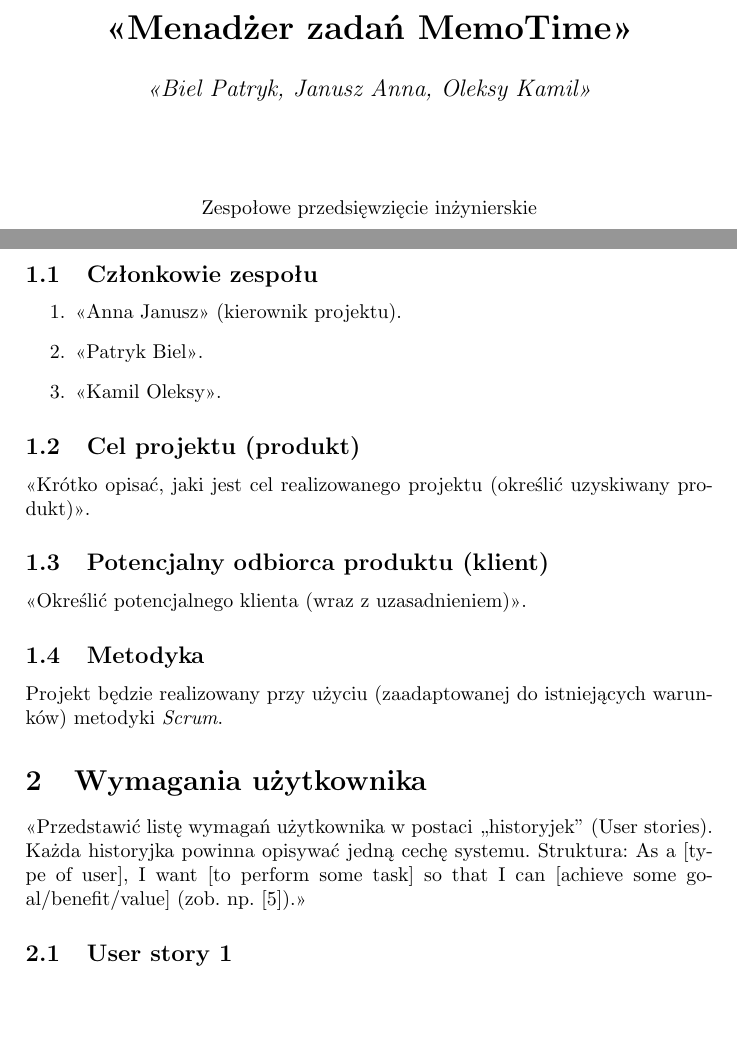
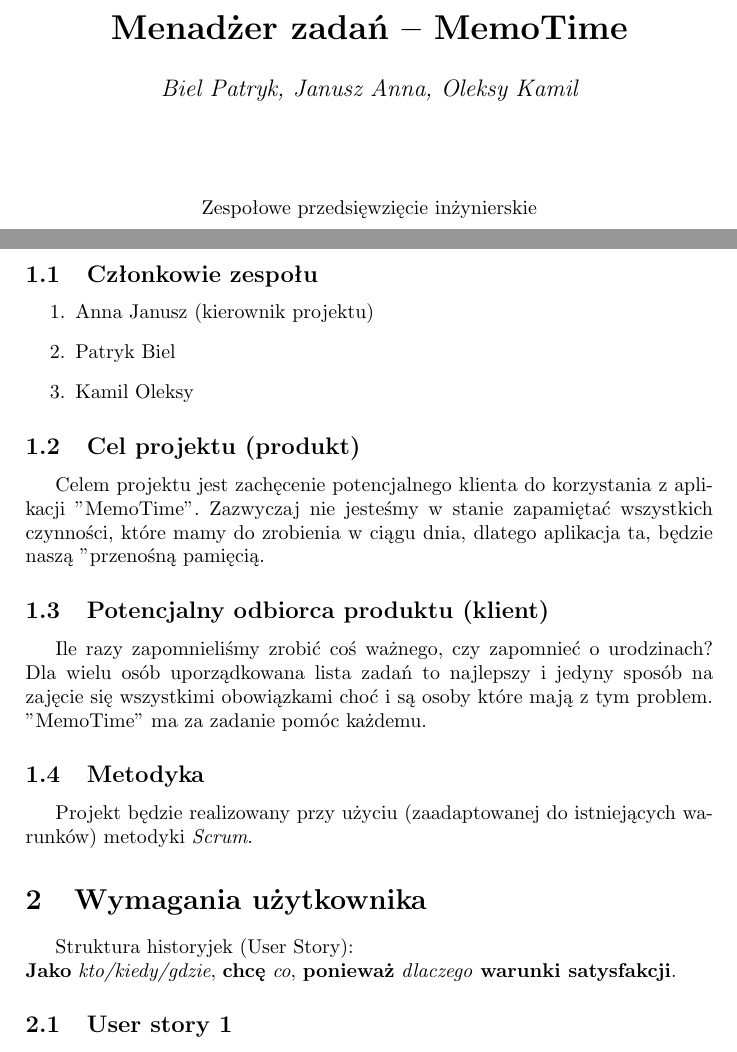
Before and after one commit to hanyska/MemoTime, a LaTeX document (doc/Dokumentacja.tex): two parts of pages 1 and 3 of 7, joined at a grey line, cut at the place of the change, the shorter picture padded with empty space. Compiled offline with pdfLaTeX; the source files are stored in an older character set and shown here as Unicode.

Commit message:
Dodanie celów i potencjalnego klienta

```diff
--- a/doc/Dokumentacja.tex
+++ b/doc/Dokumentacja.tex
@@ -2,9 +2,10 @@
 \usepackage{polski}
 \usepackage[cp1250]{inputenc}
 \usepackage{url}
+\usepackage{indentfirst}
 
-\title{\bf{<<Menadżer zadań MemoTime>>}}
-\author{{\em <<Biel Patryk, Janusz Anna, Oleksy Kamil>>}}
+\title{\bf{Menadżer zadań -- MemoTime}}
+\author{{\em Biel Patryk, Janusz Anna, Oleksy Kamil}}
 \date{}
 
 \begin{document}
@@ -36,21 +37,20 @@
 \label{subsec:CzlonkowieZespolu}
 
 \begin{enumerate}
-\item <<Anna Janusz>> (kierownik projektu).
-\item <<Patryk Biel>>.
-\item <<Kamil Oleksy>>.
+\item Anna Janusz (kierownik projektu)
+\item Patryk Biel
+\item Kamil Oleksy
 \end{enumerate}
 
 \subsection{Cel projektu (produkt)}
 \label{subsec:CelProjektu}
 
-
-<<Krótko opisać, jaki jest cel realizowanego projektu (określić uzyskiwany produkt)>>.
+Celem projektu jest zachęcenie potencjalnego klienta do korzystania z aplikacji "MemoTime". Zazwyczaj nie jesteśmy w stanie  zapamiętać wszystkich czynności, które mamy do zrobienia w ciągu dnia, dlatego aplikacja ta, będzie naszą "przenośną pamięcią.
 
 \subsection{Potencjalny odbiorca produktu (klient)}
 \label{subsec:PotencjalnyOdbiorcaProduktu}
 
-<<Określić potencjalnego klienta (wraz z uzasadnieniem)>>.
+Ile razy zapomnieliśmy zrobić coś ważnego, czy zapomnieć o urodzinach? Dla wielu osób uporządkowana lista zadań to najlepszy i jedyny sposób na zajęcie się wszystkimi obowiązkami choć i są osoby które mają z tym problem. "MemoTime" ma za zadanie pomóc każdemu.
 
 \subsection{Metodyka}
 \label{subsec:Metodyka}
@@ -59,7 +59,8 @@
 
 \section{Wymagania użytkownika}
 \label{sec:WymaganiaUzytkownika}
-<<Przedstawić listę wymagań użytkownika w postaci ,,historyjek'' (User stories). Każda historyjka powinna opisywać jedną cechę systemu. Struktura: As a [type of user], I want [to perform some task] so that I can [achieve some goal/benefit/value] (zob. np. \cite{us}).>>
+Struktura historyjek (User Story):\\
+\textbf{Jako} \textit{kto/kiedy/gdzie}, \textbf{chcę} \textit{co}, \textbf{ponieważ}  \textit{dlaczego} \textbf{warunki satysfakcji}.
 
 \subsection{User story 1}
 \label{subsec:UserStory1}
```
Also changed, not shown: doc/Dokumentacja.tex (3 more changed lines).
